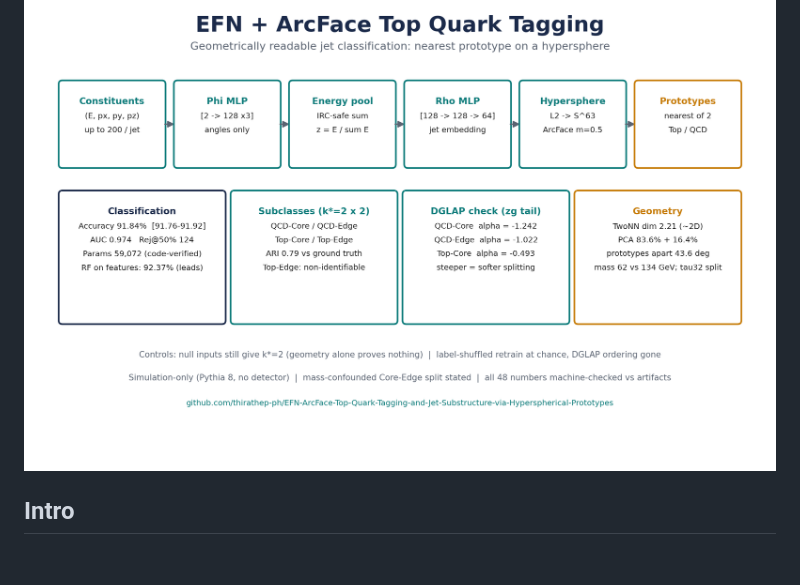
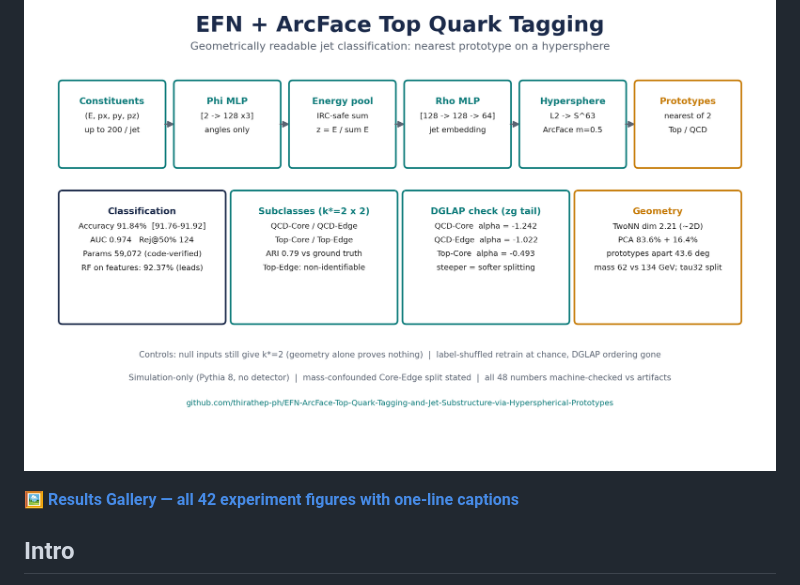
Before and after one commit to thirathep-ph/EFN-ArcFace-Top-Quark-Tagging, a Markdown page: README.md, the part around the change. Drawn GitHub-style; blank space fills up the shorter version.

Commit message:
docs: results gallery with all 42 experiment figures, linked from README

```diff
--- a/README.md
+++ b/README.md
@@ -5,6 +5,8 @@
 [![License: MIT](https://img.shields.io/badge/License-MIT-yellow.svg)](https://opensource.org/licenses/MIT)
 
 ![Project overview](docs/infographic.png)
+
+**[🖼️ Results Gallery — all 42 experiment figures with one-line captions](docs/RESULTS.md)**
 
 ## Intro
 
```
Also changed, not shown: docs/RESULTS.md (added, +159 -0 lines).
